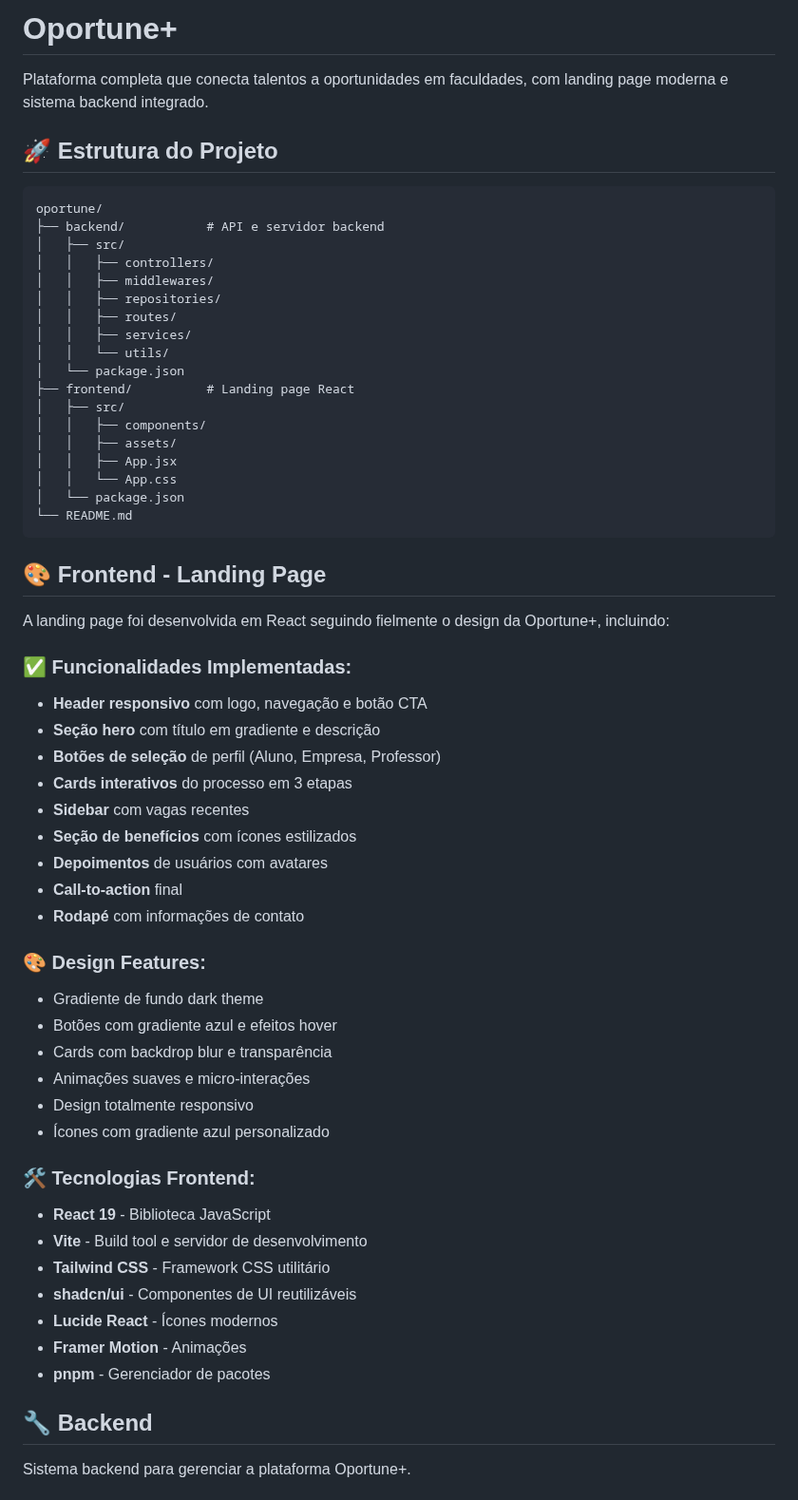
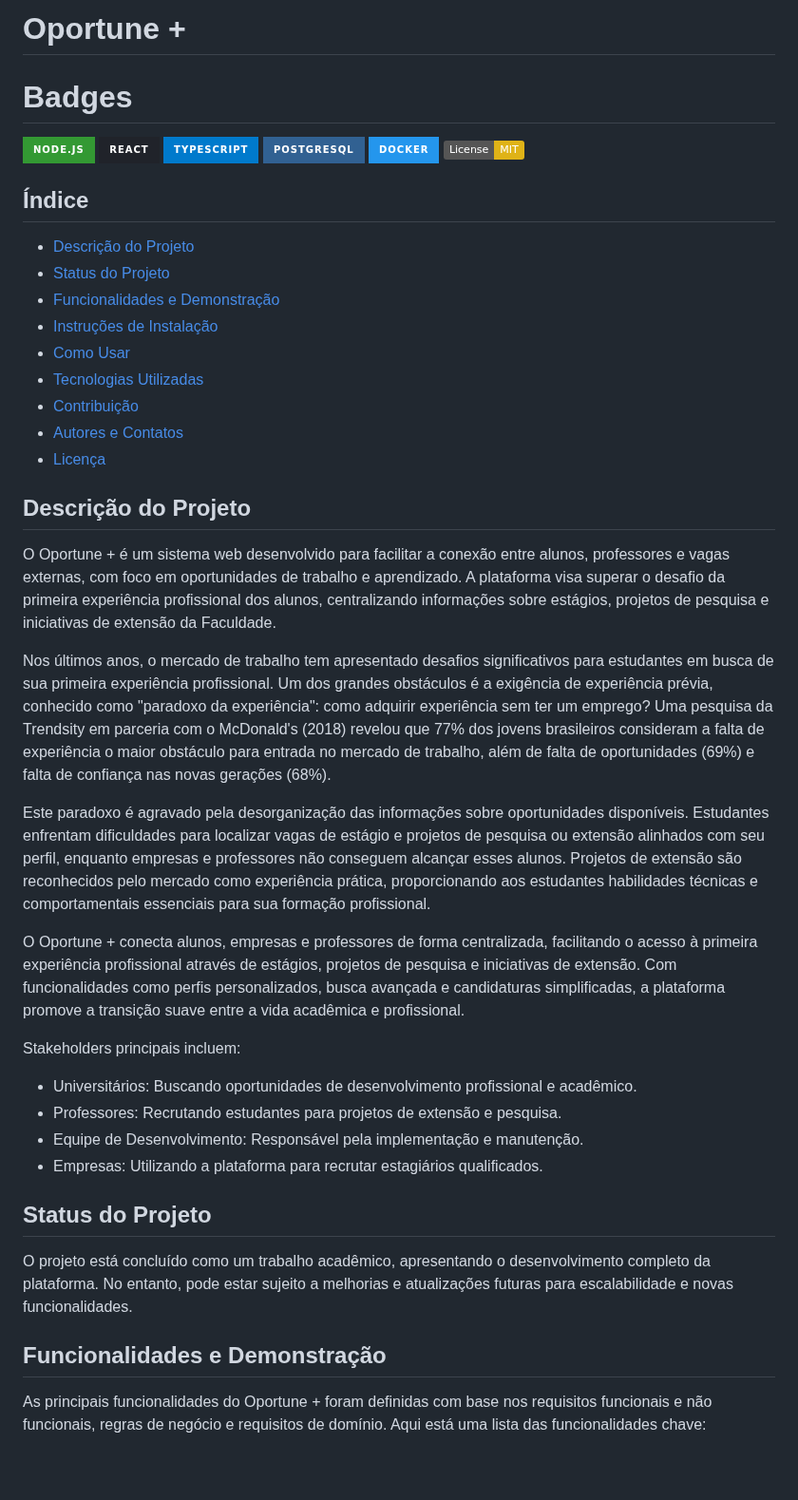
Before and after one commit to PedrFelip/oportune, a Markdown page: README.md, the part around one of its changes. Shown at 95% size. Rendered like a GitHub page; badges without logos; blank space fills up the shorter version.

````diff
--- a/README.md
+++ b/README.md
@@ -1,66 +1,46 @@
-# Oportune+
+# Oportune +
+# Badges
 
-Plataforma completa que conecta talentos a oportunidades em faculdades, com landing page moderna e sistema backend integrado.
+[![Node.js](https://img.shields.io/badge/Node.js-339933?style=for-the-badge&logo=nodedotjs&logoColor=white)](https://nodejs.org/)
+[![React](https://img.shields.io/badge/React-20232A?style=for-the-badge&logo=react&logoColor=61DAFB)](https://reactjs.org/)
+[![TypeScript](https://img.shields.io/badge/TypeScript-007ACC?style=for-the-badge&logo=typescript&logoColor=white)](https://www.typescriptlang.org/)
+[![PostgreSQL](https://img.shields.io/badge/PostgreSQL-316192?style=for-the-badge&logo=postgresql&logoColor=white)](https://www.postgresql.org/)
+[![Docker](https://img.shields.io/badge/Docker-2496ED?style=for-the-badge&logo=docker&logoColor=white)](https://www.docker.com/)
+[![License: MIT](https://img.shields.io/badge/License-MIT-yellow.svg)](https://opensource.org/licenses/MIT)
 
-## 🚀 Estrutura do Projeto
+## Índice
 
-```
-oportune/
-├── backend/           # API e servidor backend
-│   ├── src/
-│   │   ├── controllers/
-│   │   ├── middlewares/
-│   │   ├── repositories/
-│   │   ├── routes/
-│   │   ├── services/
-│   │   └── utils/
-│   └── package.json
-├── frontend/          # Landing page React
-│   ├── src/
-│   │   ├── components/
-│   │   ├── assets/
-│   │   ├── App.jsx
-│   │   └── App.css
-│   └── package.json
-└── README.md
-```
+- [Descrição do Projeto](#descrição-do-projeto)
+- [Status do Projeto](#status-do-projeto)
+- [Funcionalidades e Demonstração](#funcionalidades-e-demonstração)
+- [Instruções de Instalação](#instruções-de-instalação)
+- [Como Usar](#como-usar)
+- [Tecnologias Utilizadas](#tecnologias-utilizadas)
+- [Contribuição](#contribuição)
+- [Autores e Contatos](#autores-e-contatos)
+- [Licença](#licença)
 
-## 🎨 Frontend - Landing Page
+## Descrição do Projeto
 
-A landing page foi desenvolvida em React seguindo fielmente o design da Oportune+, incluindo:
+O Oportune + é um sistema web desenvolvido para facilitar a conexão entre alunos, professores e vagas externas, com foco em oportunidades de trabalho e aprendizado. A plataforma visa superar o desafio da primeira experiência profissional dos alunos, centralizando informações sobre estágios, projetos de pesquisa e iniciativas de extensão da Faculdade.
 
-### ✅ Funcionalidades Implementadas:
+Nos últimos anos, o mercado de trabalho tem apresentado desafios significativos para estudantes em busca de sua primeira experiência profissional. Um dos grandes obstáculos é a exigência de experiência prévia, conhecido como "paradoxo da experiência": como adquirir experiência sem ter um emprego? Uma pesquisa da Trendsity em parceria com o McDonald's (2018) revelou que 77% dos jovens brasileiros consideram a falta de experiência o maior obstáculo para entrada no mercado de trabalho, além de falta de oportunidades (69%) e falta de confiança nas novas gerações (68%).
 
-- **Header responsivo** com logo, navegação e botão CTA
-- **Seção hero** com título em gradiente e descrição
-- **Botões de seleção** de perfil (Aluno, Empresa, Professor)
-- **Cards interativos** do processo em 3 etapas
-- **Sidebar** com vagas recentes
-- **Seção de benefícios** com ícones estilizados
-- **Depoimentos** de usuários com avatares
-- **Call-to-action** final
-- **Rodapé** com informações de contato
+Este paradoxo é agravado pela desorganização das informações sobre oportunidades disponíveis. Estudantes enfrentam dificuldades para localizar vagas de estágio e projetos de pesquisa ou extensão alinhados com seu perfil, enquanto empresas e professores não conseguem alcançar esses alunos. Projetos de extensão são reconhecidos pelo mercado como experiência prática, proporcionando aos estudantes habilidades técnicas e comportamentais essenciais para sua formação profissional.
 
-### 🎨 Design Features:
+O Oportune + conecta alunos, empresas e professores de forma centralizada, facilitando o acesso à primeira experiência profissional através de estágios, projetos de pesquisa e iniciativas de extensão. Com funcionalidades como perfis personalizados, busca avançada e candidaturas simplificadas, a plataforma promove a transição suave entre a vida acadêmica e profissional.
 
-- Gradiente de fundo dark theme
-- Botões com gradiente azul e efeitos hover
-- Cards com backdrop blur e transparência
-- Animações suaves e micro-interações
-- Design totalmente responsivo
-- Ícones com gradiente azul personalizado
+Stakeholders principais incluem:
+- Universitários: Buscando oportunidades de desenvolvimento profissional e acadêmico.
+- Professores: Recrutando estudantes para projetos de extensão e pesquisa.
+- Equipe de Desenvolvimento: Responsável pela implementação e manutenção.
+- Empresas: Utilizando a plataforma para recrutar estagiários qualificados.
 
-### 🛠️ Tecnologias Frontend:
+## Status do Projeto
 
-- **React 19** - Biblioteca JavaScript
-- **Vite** - Build tool e servidor de desenvolvimento
-- **Tailwind CSS** - Framework CSS utilitário
-- **shadcn/ui** - Componentes de UI reutilizáveis
-- **Lucide React** - Ícones modernos
-- **Framer Motion** - Animações
-- **pnpm** - Gerenciador de pacotes
+O projeto está concluído como um trabalho acadêmico, apresentando o desenvolvimento completo da plataforma. No entanto, pode estar sujeito a melhorias e atualizações futuras para escalabilidade e novas funcionalidades.
 
-## 🔧 Backend
+## Funcionalidades e Demonstração
 
-Sistema backend para gerenciar a plataforma Oportune+.
+As principais funcionalidades do Oportune + foram definidas com base nos requisitos funcionais e não funcionais, regras de negócio e requisitos de domínio. Aqui está uma lista das funcionalidades chave:
 
````
Also changed, not shown: other parts of README.md (+93 -112 lines).
